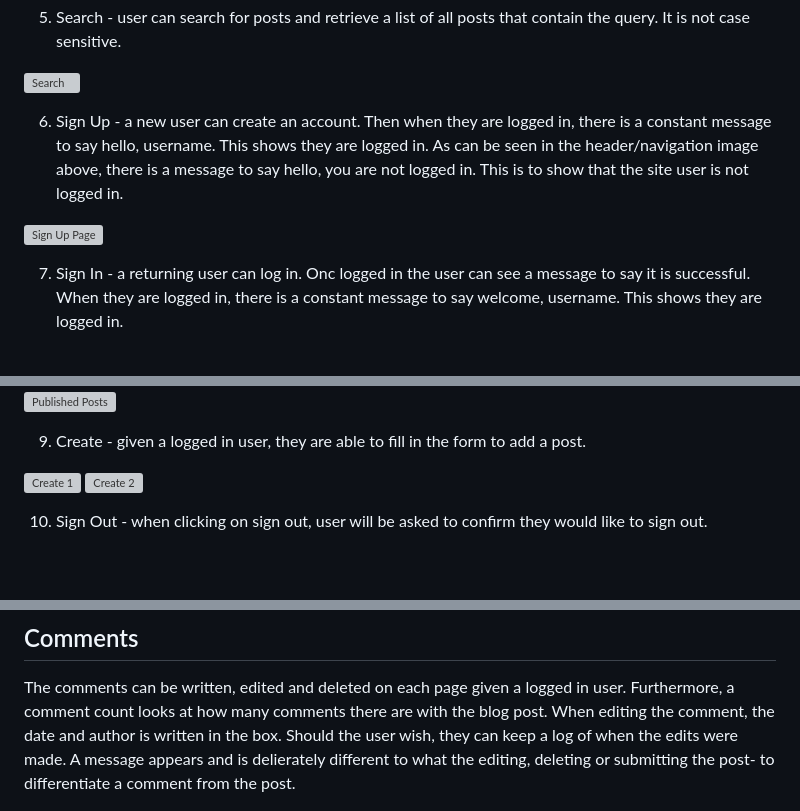
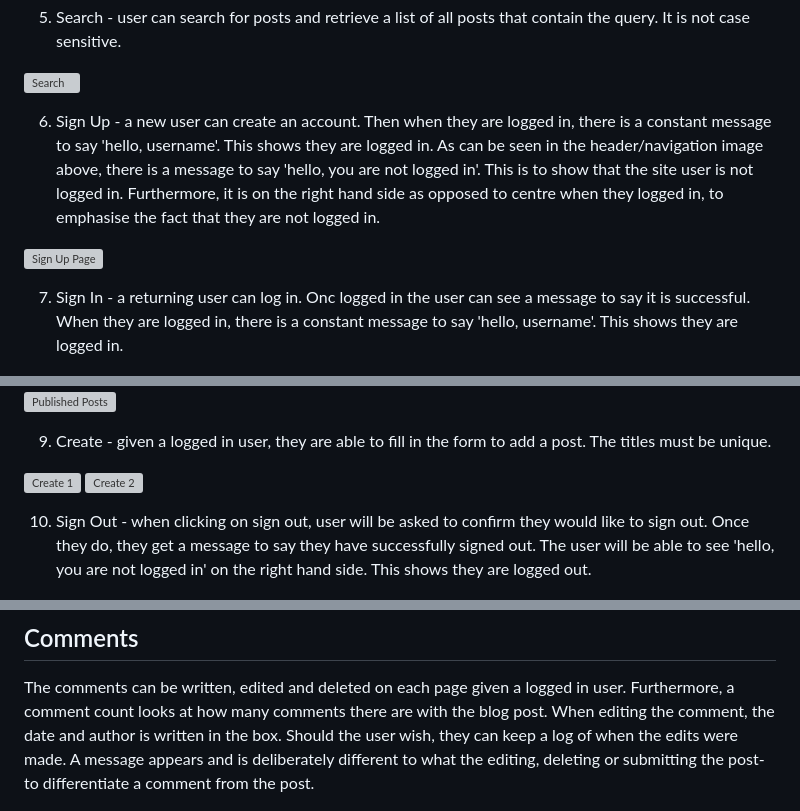
Before and after one commit to fatimamahate/studybuddies, a Markdown page: README.md, 3 parts joined by grey strips. GitHub-like rendering; blank space fills up the shorter version; grey boxes are pictures that could not be loaded.

Commit message:
read over and add/clarify/edit content in read me file

```diff
--- a/README.md
+++ b/README.md
@@ -107,11 +107,11 @@ Each navigation takes you to the following pages:
 
 ![Search](readme_images/search.JPG)
 
-6. Sign Up - a new user can create an account. Then when they are logged in, there is a constant message to say hello, username. This shows they are logged in. As can be seen in the header/navigation image above, there is a message to say hello, you are not logged in. This is to show that the site user is not logged in.
+6. Sign Up - a new user can create an account. Then when they are logged in, there is a constant message to say 'hello, username'. This shows they are logged in. As can be seen in the header/navigation image above, there is a message to say 'hello, you are not logged in'. This is to show that the site user is not logged in. Furthermore, it is on the right hand side as opposed to centre when they logged in, to emphasise the fact that they are not logged in.
 
 ![Sign Up Page](readme_images/sign_up.JPG)
 
-7. Sign In -  a returning user can log in. Onc logged in the user can see a message to say it is successful. When they are logged in, there is a constant message to say welcome, username. This shows they are logged in.
+7. Sign In -  a returning user can log in. Onc logged in the user can see a message to say it is successful. When they are logged in, there is a constant message to say 'hello, username'. This shows they are logged in.
 
 ![Sign In](readme_images/sign_in.JPG)
 ![Signed In](readme_images/signed_in.JPG)
@@ -121,12 +121,12 @@ Each navigation takes you to the following pages:
 ![Draft Posts](readme_images/draft_my_posts.JPG)
 ![Published Posts](readme_images/published_my_posts.JPG)
 
-9. Create - given a logged in user, they are able to fill in the form to add a post.
+9. Create - given a logged in user, they are able to fill in the form to add a post. The titles must be unique.
 
 ![Create 1](readme_images/create_1.JPG)
 ![Create 2](readme_images/create_2.JPG)
 
-10. Sign Out - when clicking on sign out, user will be asked to confirm they would like to sign out.
+10. Sign Out - when clicking on sign out, user will be asked to confirm they would like to sign out. Once they do, they get a message to say they have successfully signed out. The user will be able to see 'hello, you are not logged in' on the right hand side. This shows they are logged out.
 
 ![Sign Out](readme_images/sign_out_page.JPG)
 ![Sign Out Message](readme_images/signed_out.JPG)
@@ -149,7 +149,7 @@ The footer has the icons which take you to the relevant social media pages.
 ## Comments
 The comments can be written, edited and deleted on each page given a logged in user. Furthermore, a comment count looks at how many comments there are with the blog post.
 When editing the comment, the date and author is written in the box. Should the user wish, they can keep a log of when the edits were made.
-A message appears and is delierately different to what the editing, deleting or submitting the post- to differentiate a comment from the post.
+A message appears and is deliberately different to what the editing, deleting or submitting the post- to differentiate a comment from the post.
 
 ![Posted comment](readme_images/comment_posted.JPG)
 ![Delete comment](readme_images/comment_delete.JPG)
```
Also changed, not shown: other parts of README.md (+2 -2 lines).
